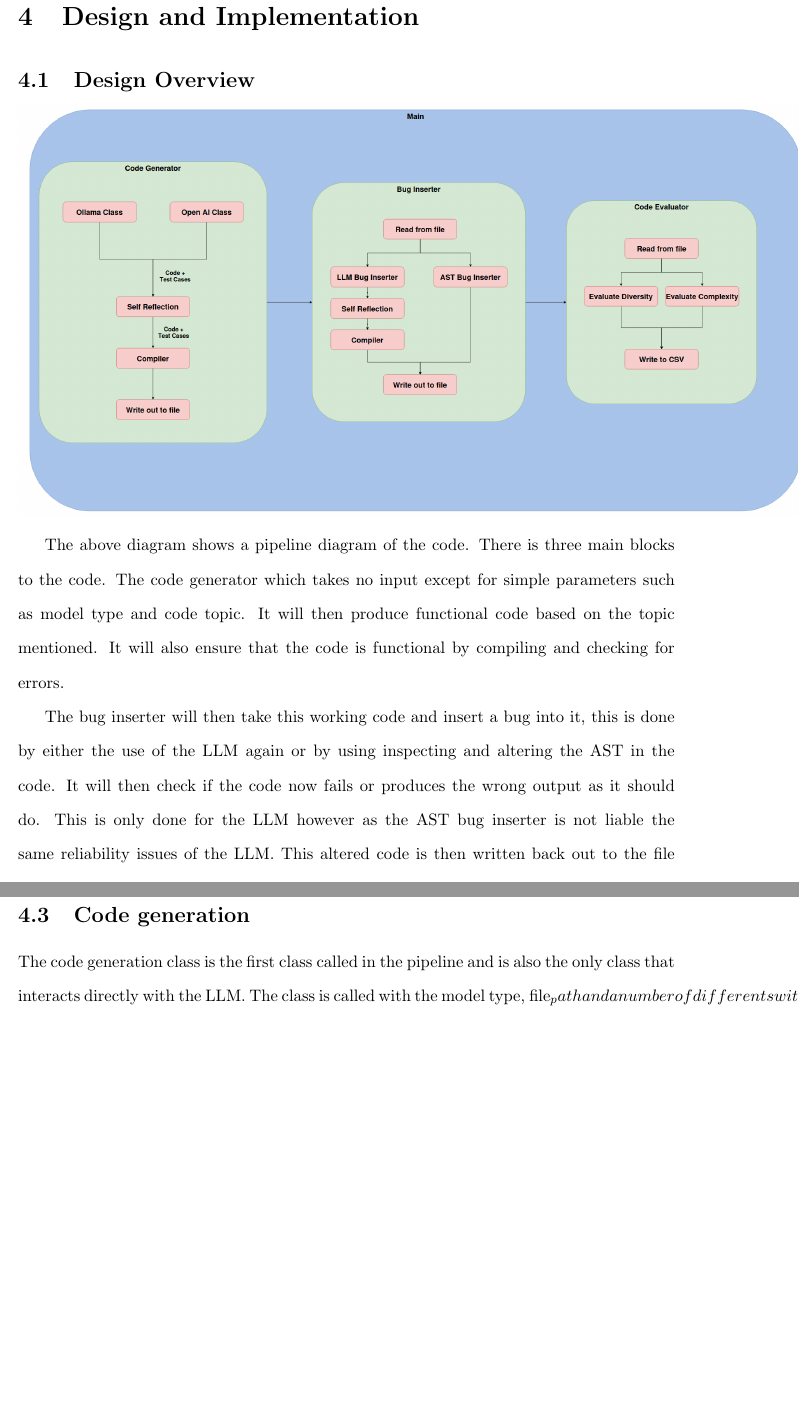
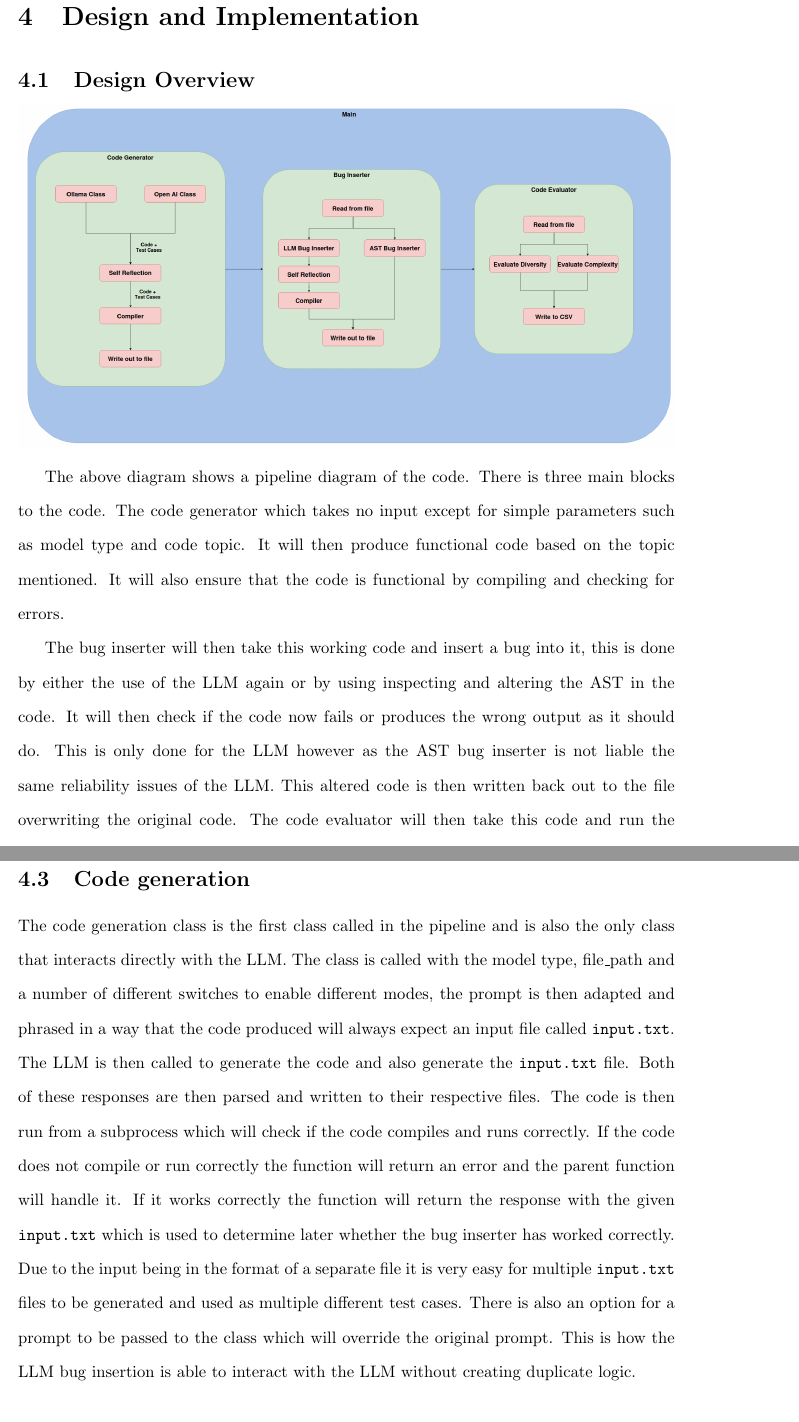
Before and after one commit to Patrick941/MAIProject, a LaTeX document (Reports/Final/final.tex): two parts of pages 10 and 12 of 15 before the commit and two parts of pages 10 and 12 of 16 after it, joined at a grey line, cut so that both start at the same text, the shorter picture padded with empty space. Compiled offline with pdfLaTeX.

Commit message:
Fixed bug

```diff
--- a/Reports/Final/final.tex
+++ b/Reports/Final/final.tex
@@ -118,7 +118,7 @@ Using an LLM as discussed above is very easy. You simply give the LLM the prompt
 \section{Design and Implementation}
 
 \subsection{Design Overview}
-\includegraphics[width=1.2\linewidth]{Images/Design.png}
+\includegraphics[width=\linewidth]{Images/Design.png}
 
 The above diagram shows a pipeline diagram of the code. There is three main blocks to the code. The code generator which takes no input except for simple parameters such as model type and code topic. It will then produce functional code based on the topic mentioned. It will also ensure that the code is functional by compiling and checking for errors.
 
@@ -143,7 +143,7 @@ The process for using the OpenAI GPT API is a bit simpler since there is no setu
 
 \subsection{Code generation}
 
-The code generation class is the first class called in the pipeline and is also the only class that interacts directly with the LLM. The class is called with the model type, file_path and a number of different switches to enable different modes, the prompt is then adapted and phrase in a way that the code produced will always exect an input file called input.txt. The LLM is then called to generate the code and also generate the input.txt file. Both of these responses are then parsed and written to their respective files. The code is then run from a subprocess which will check if the code compiles and runs correctly. If the code does not compile or run correctly the function will return and error and the parent function will handle it. If it works correctly the function will return the response with the given input.txt which is used to determine later whether the bug inserter has worked correctly. Due to the input being in the format of a separate file it is very easy for multple input.txt files to be generated and used as multiple different test cases.
+The code generation class is the first class called in the pipeline and is also the only class that interacts directly with the LLM. The class is called with the model type, file\_path and a number of different switches to enable different modes, the prompt is then adapted and phrased in a way that the code produced will always expect an input file called \texttt{input.txt}. The LLM is then called to generate the code and also generate the \texttt{input.txt} file. Both of these responses are then parsed and written to their respective files. The code is then run from a subprocess which will check if the code compiles and runs correctly. If the code does not compile or run correctly the function will return an error and the parent function will handle it. If it works correctly the function will return the response with the given \texttt{input.txt} which is used to determine later whether the bug inserter has worked correctly. Due to the input being in the format of a separate file it is very easy for multiple \texttt{input.txt} files to be generated and used as multiple different test cases.
 There is also an option for a prompt to be passed to the class which will override the original prompt. This is how the LLM bug insertion is able to interact with the LLM without creating duplicate logic.
 
 \subsubsection{Self Reflection \& Improvement}
```
Also changed, not shown: Reports/Final/final.pdf, 6 other files.
